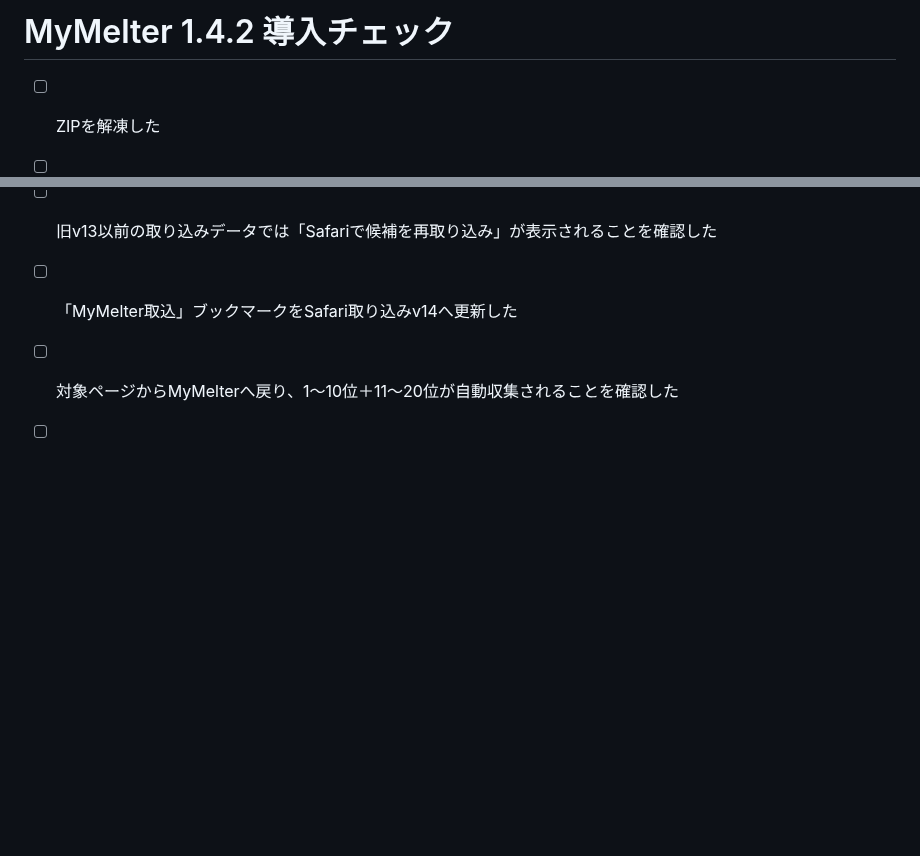
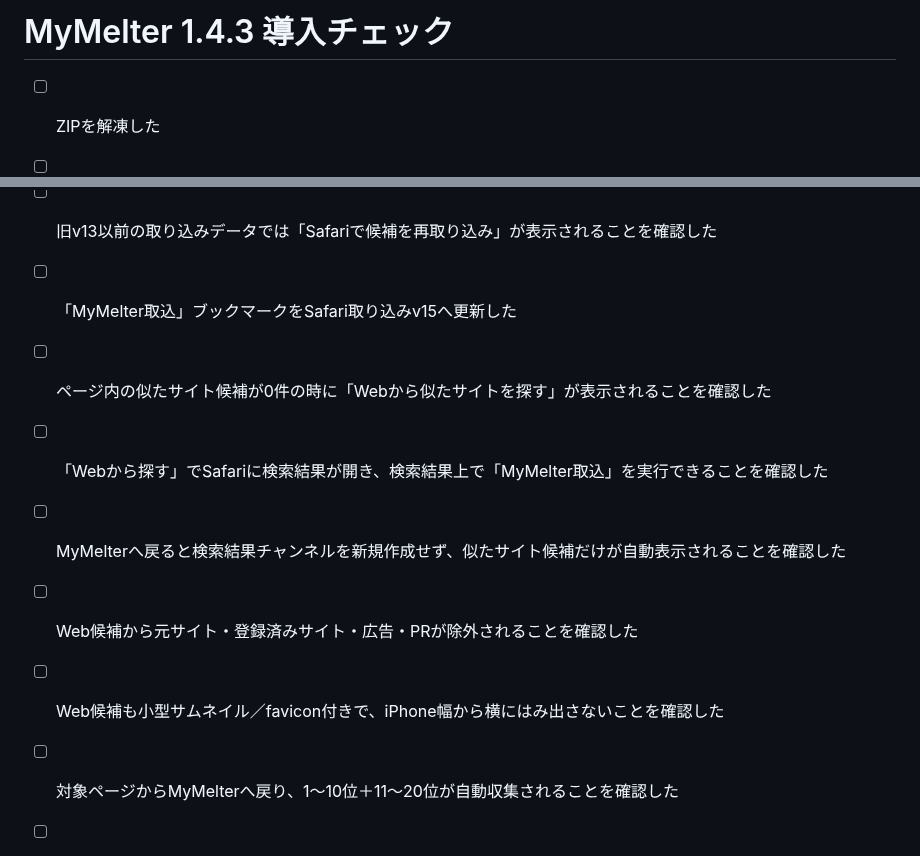
Before and after one commit to 5p5h8c78w6-afk/mymelter, a Markdown page: SETUP_CHECKLIST.md, 2 parts joined by grey strips. Rendered like a GitHub page; blank space fills up the shorter version.

Commit message:
Refresh MyMelter 1.4.3 validation checklist

```diff
--- a/SETUP_CHECKLIST.md
+++ b/SETUP_CHECKLIST.md
@@ -1,4 +1,4 @@
-# MyMelter 1.4.2 導入チェック
+# MyMelter 1.4.3 導入チェック
 
 - [ ] ZIPを解凍した
 - [ ] GitHub公開リポジトリを作った
@@ -21,7 +21,12 @@
 - [ ] 似たサイト候補カードがiPhone幅から横にはみ出さず、長いURLが省略表示されることを確認した
 - [ ] Safari取り込みチャンネルの「似たサイトを探す」がWorkerへ再アクセスせず候補を表示することを確認した
 - [ ] 旧v13以前の取り込みデータでは「Safariで候補を再取り込み」が表示されることを確認した
-- [ ] 「MyMelter取込」ブックマークをSafari取り込みv14へ更新した
+- [ ] 「MyMelter取込」ブックマークをSafari取り込みv15へ更新した
+- [ ] ページ内の似たサイト候補が0件の時に「Webから似たサイトを探す」が表示されることを確認した
+- [ ] 「Webから探す」でSafariに検索結果が開き、検索結果上で「MyMelter取込」を実行できることを確認した
+- [ ] MyMelterへ戻ると検索結果チャンネルを新規作成せず、似たサイト候補だけが自動表示されることを確認した
+- [ ] Web候補から元サイト・登録済みサイト・広告・PRが除外されることを確認した
+- [ ] Web候補も小型サムネイル／favicon付きで、iPhone幅から横にはみ出さないことを確認した
 - [ ] 対象ページからMyMelterへ戻り、1〜10位＋11〜20位が自動収集されることを確認した
 - [ ] 一覧の「開く」でSafariへ出ずMyMelter内再生になることを確認した
 - [ ] 動画プレイヤー左上の×で必ず一覧へ戻れることを確認した
```
